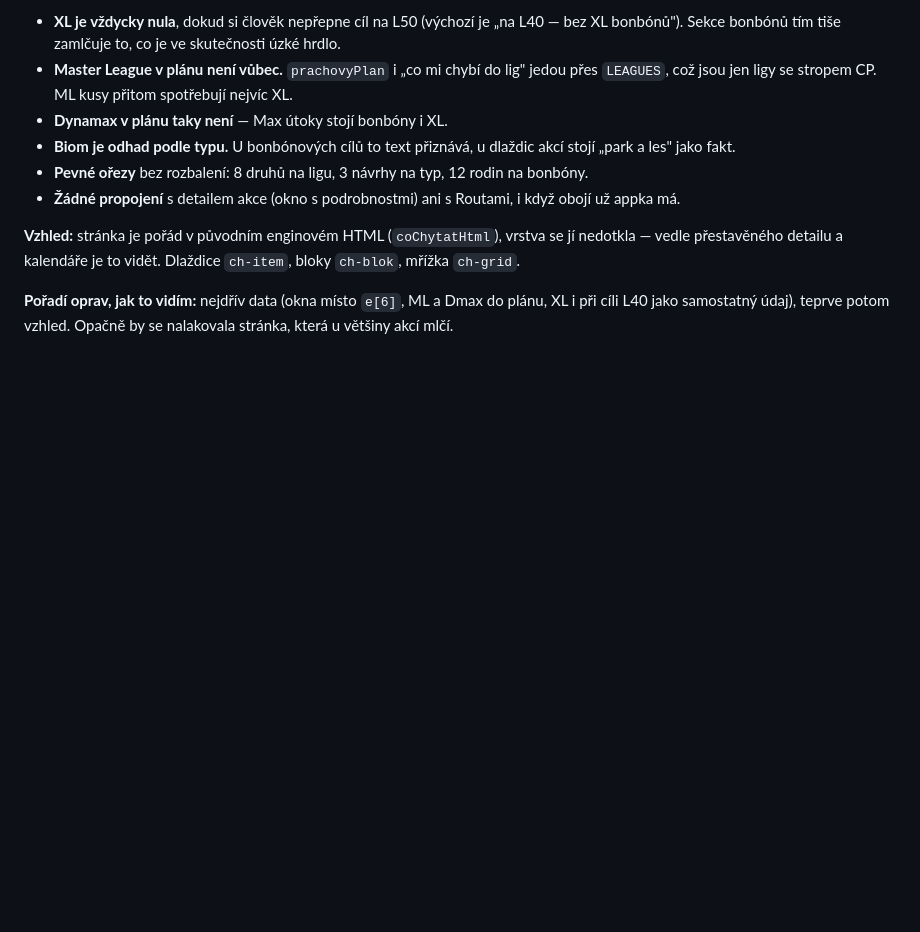
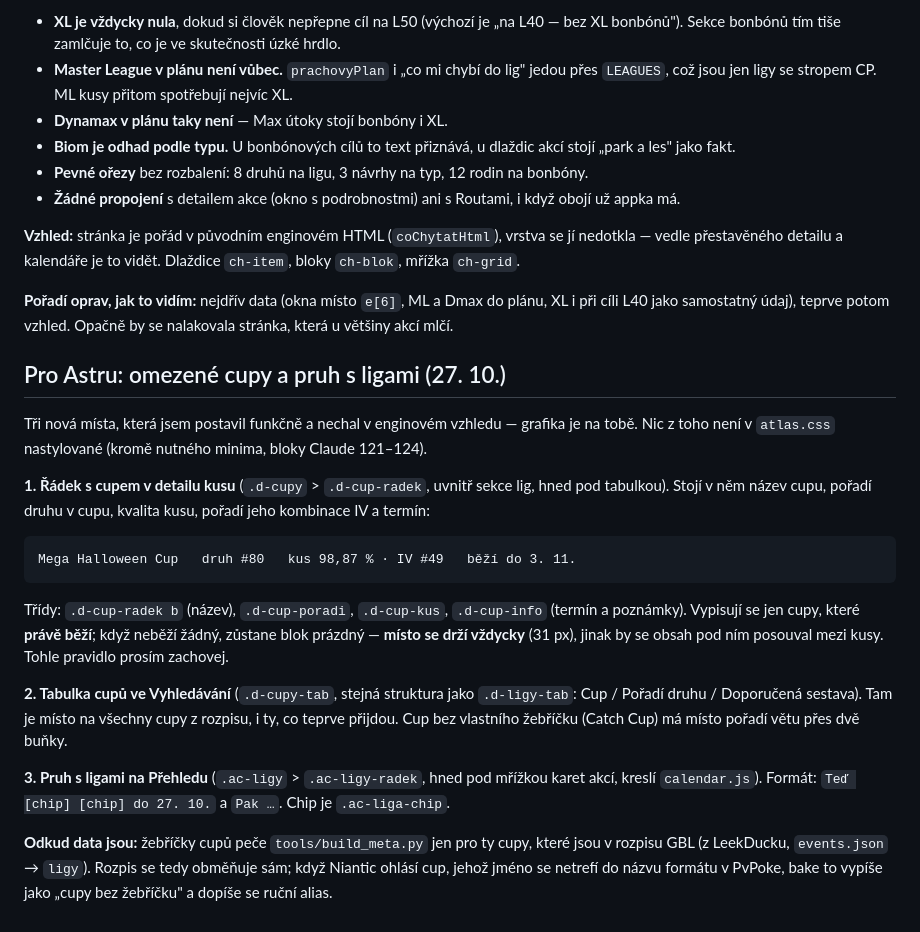
Before and after one commit to Lukas-Riha/pokemon-go-app, a Markdown page: docs/PREDANI_ASTRA.md, the part around the change. Rendered like a GitHub page; blank space fills up the shorter version.

Commit message:
Předání Astře: cupy v detailu i Vyhledávání a pruh s ligami
Popis tří nových míst, která jsou zatím v enginovém vzhledu: řádek
s cupem v detailu (včetně pravidla, že si drží místo i prázdný),
tabulka cupů ve Vyhledávání a pruh s ligami na Přehledu. K tomu odkud
se data berou a co se stane, když Niantic ohlásí cup s novým jménem.

Co-Authored-By: Claude Opus 5 <noreply@anthropic.com>

```diff
--- a/docs/PREDANI_ASTRA.md
+++ b/docs/PREDANI_ASTRA.md
@@ -1886,3 +1886,36 @@ vidět. Dlaždice `ch-item`, bloky `ch-blok`, mřížka `ch-grid`.
 **Pořadí oprav, jak to vidím:** nejdřív data (okna místo `e[6]`, ML a
 Dmax do plánu, XL i při cíli L40 jako samostatný údaj), teprve potom
 vzhled. Opačně by se nalakovala stránka, která u většiny akcí mlčí.
+
+## Pro Astru: omezené cupy a pruh s ligami (27. 10.)
+
+Tři nová místa, která jsem postavil funkčně a nechal v enginovém vzhledu —
+grafika je na tobě. Nic z toho není v `atlas.css` nastylované (kromě
+nutného minima, bloky Claude 121–124).
+
+**1. Řádek s cupem v detailu kusu** (`.d-cupy` > `.d-cup-radek`, uvnitř
+sekce lig, hned pod tabulkou). Stojí v něm název cupu, pořadí druhu
+v cupu, kvalita kusu, pořadí jeho kombinace IV a termín:
+
+    Mega Halloween Cup   druh #80   kus 98,87 % · IV #49   běží do 3. 11.
+
+Třídy: `.d-cup-radek b` (název), `.d-cup-poradi`, `.d-cup-kus`,
+`.d-cup-info` (termín a poznámky). Vypisují se jen cupy, které **právě
+běží**; když neběží žádný, zůstane blok prázdný — **místo se drží
+vždycky** (31 px), jinak by se obsah pod ním posouval mezi kusy. Tohle
+pravidlo prosím zachovej.
+
+**2. Tabulka cupů ve Vyhledávání** (`.d-cupy-tab`, stejná struktura jako
+`.d-ligy-tab`: Cup / Pořadí druhu / Doporučená sestava). Tam je místo na
+všechny cupy z rozpisu, i ty, co teprve přijdou. Cup bez vlastního
+žebříčku (Catch Cup) má místo pořadí větu přes dvě buňky.
+
+**3. Pruh s ligami na Přehledu** (`.ac-ligy` > `.ac-ligy-radek`, hned pod
+mřížkou karet akcí, kreslí `calendar.js`). Formát: `Teď [chip] [chip] do
+27. 10.` a `Pak …`. Chip je `.ac-liga-chip`.
+
+**Odkud data jsou:** žebříčky cupů peče `tools/build_meta.py` jen pro ty
+cupy, které jsou v rozpisu GBL (z LeekDucku, `events.json` → `ligy`).
+Rozpis se tedy obměňuje sám; když Niantic ohlásí cup, jehož jméno se
+netrefí do názvu formátu v PvPoke, bake to vypíše jako „cupy bez
+žebříčku" a dopíše se ruční alias.
```
